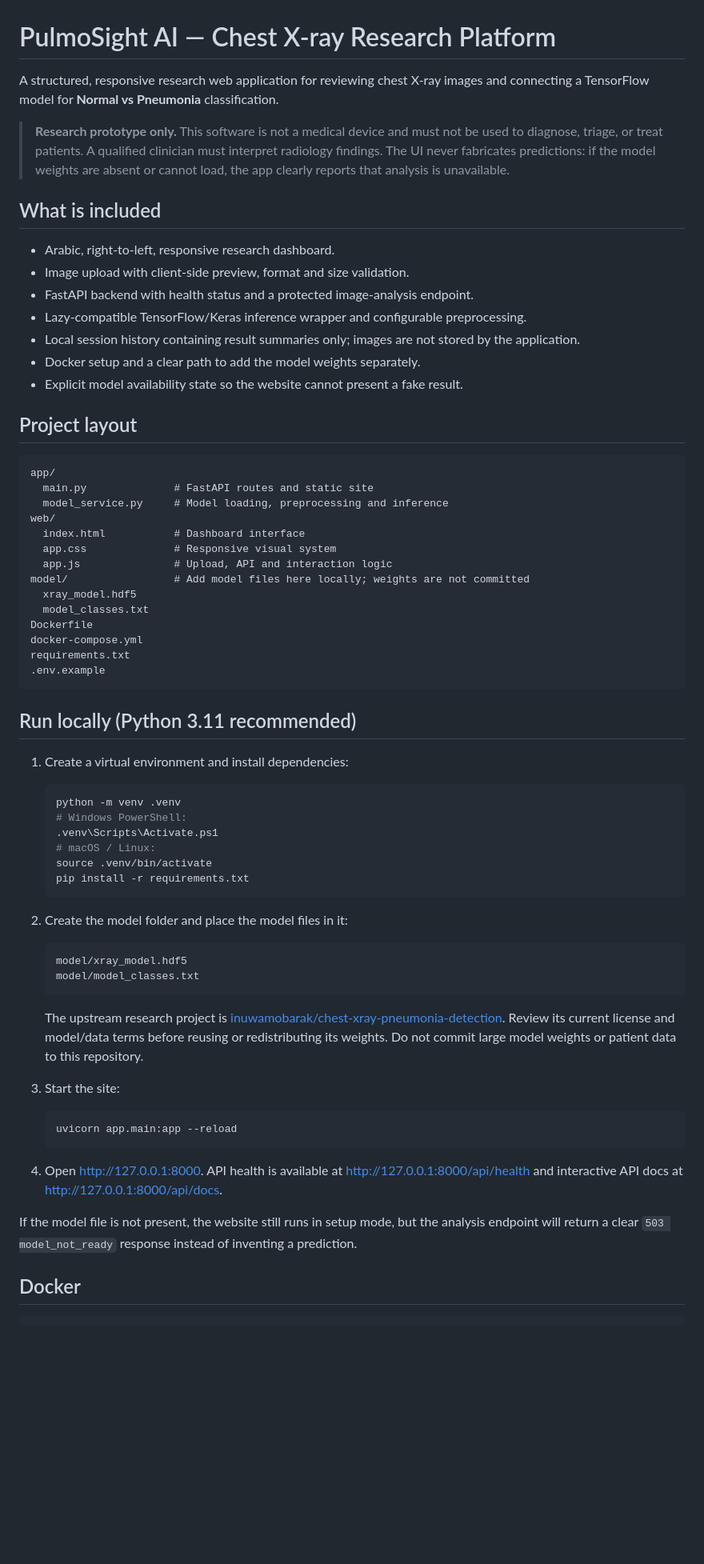
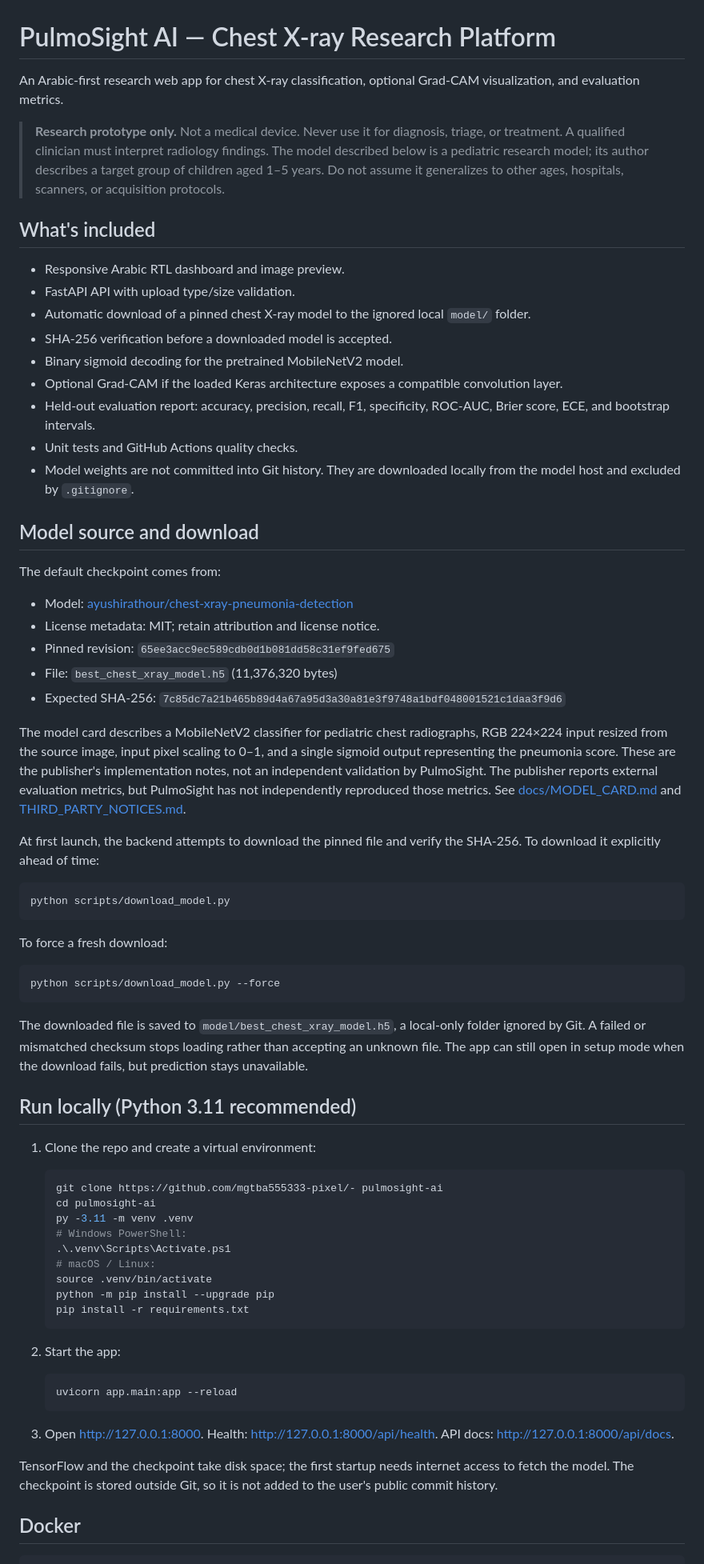
Before and after one commit to mgtba555333-pixel/-, a Markdown page: README.md, the part around one of its changes. Shown at 80% size. Rendered like a GitHub page; blank space fills up the shorter version.

Commit message:
Document pinned licensed model download and first-run setup

````diff
--- a/README.md
+++ b/README.md
@@ -1,69 +1,72 @@
 # PulmoSight AI — Chest X-ray Research Platform
 
-A structured, responsive research web application for reviewing chest X-ray images and connecting a TensorFlow model for **Normal vs Pneumonia** classification.
+An Arabic-first research web app for chest X-ray classification, optional Grad-CAM visualization, and evaluation metrics.
 
-> **Research prototype only.** This software is not a medical device and must not be used to diagnose, triage, or treat patients. A qualified clinician must interpret radiology findings. The UI never fabricates predictions: if the model weights are absent or cannot load, the app clearly reports that analysis is unavailable.
+> **Research prototype only.** Not a medical device. Never use it for diagnosis, triage, or treatment. A qualified clinician must interpret radiology findings. The model described below is a pediatric research model; its author describes a target group of children aged 1–5 years. Do not assume it generalizes to other ages, hospitals, scanners, or acquisition protocols.
 
-## What is included
+## What's included
 
-- Arabic, right-to-left, responsive research dashboard.
-- Image upload with client-side preview, format and size validation.
-- FastAPI backend with health status and a protected image-analysis endpoint.
-- Lazy-compatible TensorFlow/Keras inference wrapper and configurable preprocessing.
-- Local session history containing result summaries only; images are not stored by the application.
-- Docker setup and a clear path to add the model weights separately.
-- Explicit model availability state so the website cannot present a fake result.
+- Responsive Arabic RTL dashboard and image preview.
+- FastAPI API with upload type/size validation.
+- Automatic download of a pinned chest X-ray model to the ignored local `model/` folder.
+- SHA-256 verification before a downloaded model is accepted.
+- Binary sigmoid decoding for the pretrained MobileNetV2 model.
+- Optional Grad-CAM if the loaded Keras architecture exposes a compatible convolution layer.
+- Held-out evaluation report: accuracy, precision, recall, F1, specificity, ROC-AUC, Brier score, ECE, and bootstrap intervals.
+- Unit tests and GitHub Actions quality checks.
+- Model weights are not committed into Git history. They are downloaded locally from the model host and excluded by `.gitignore`.
 
-## Project layout
+## Model source and download
 
-```text
-app/
-  main.py              # FastAPI routes and static site
-  model_service.py     # Model loading, preprocessing and inference
-web/
-  index.html           # Dashboard interface
-  app.css              # Responsive visual system
-  app.js               # Upload, API and interaction logic
-model/                 # Add model files here locally; weights are not committed
-  xray_model.hdf5
-  model_classes.txt
-Dockerfile
-docker-compose.yml
-requirements.txt
-.env.example
+The default checkpoint comes from:
+
+- Model: [ayushirathour/chest-xray-pneumonia-detection](https://huggingface.co/ayushirathour/chest-xray-pneumonia-detection)
+- License metadata: MIT; retain attribution and license notice.
+- Pinned revision: `65ee3acc9ec589cdb0d1b081dd58c31ef9fed675`
+- File: `best_chest_xray_model.h5` (11,376,320 bytes)
+- Expected SHA-256: `7c85dc7a21b465b89d4a67a95d3a30a81e3f9748a1bdf048001521c1daa3f9d6`
+
+The model card describes a MobileNetV2 classifier for pediatric chest radiographs, RGB 224×224 input resized from the source image, input pixel scaling to 0–1, and a single sigmoid output representing the pneumonia score. These are the publisher's implementation notes, not an independent validation by PulmoSight. The publisher reports external evaluation metrics, but PulmoSight has not independently reproduced those metrics. See [docs/MODEL_CARD.md](docs/MODEL_CARD.md) and [THIRD_PARTY_NOTICES.md](THIRD_PARTY_NOTICES.md).
+
+At first launch, the backend attempts to download the pinned file and verify the SHA-256. To download it explicitly ahead of time:
+
+```bash
+python scripts/download_model.py
 ```
+
+To force a fresh download:
+
+```bash
+python scripts/download_model.py --force
+```
+
+The downloaded file is saved to `model/best_chest_xray_model.h5`, a local-only folder ignored by Git. A failed or mismatched checksum stops loading rather than accepting an unknown file. The app can still open in setup mode when the download fails, but prediction stays unavailable.
 
 ## Run locally (Python 3.11 recommended)
 
-1. Create a virtual environment and install dependencies:
+1. Clone the repo and create a virtual environment:
 
    ```bash
-   python -m venv .venv
+   git clone https://github.com/mgtba555333-pixel/- pulmosight-ai
+   cd pulmosight-ai
+   py -3.11 -m venv .venv
    # Windows PowerShell:
-   .venv\Scripts\Activate.ps1
+   .\.venv\Scripts\Activate.ps1
    # macOS / Linux:
    source .venv/bin/activate
+   python -m pip install --upgrade pip
    pip install -r requirements.txt
    ```
 
-2. Create the model folder and place the model files in it:
-
-   ```text
-   model/xray_model.hdf5
-   model/model_classes.txt
-   ```
-
-   The upstream research project is [inuwamobarak/chest-xray-pneumonia-detection](https://github.com/inuwamobarak/chest-xray-pneumonia-detection). Review its current license and model/data terms before reusing or redistributing its weights. Do not commit large model weights or patient data to this repository.
-
-3. Start the site:
+2. Start the app:
 
    ```bash
    uvicorn app.main:app --reload
    ```
 
-4. Open http://127.0.0.1:8000. API health is available at http://127.0.0.1:8000/api/health and interactive API docs at http://127.0.0.1:8000/api/docs.
+3. Open http://127.0.0.1:8000. Health: http://127.0.0.1:8000/api/health. API docs: http://127.0.0.1:8000/api/docs.
 
-If the model file is not present, the website still runs in setup mode, but the analysis endpoint will return a clear `503 model_not_ready` response instead of inventing a prediction.
+TensorFlow and the checkpoint take disk space; the first startup needs internet access to fetch the model. The checkpoint is stored outside Git, so it is not added to the user's public commit history.
 
 ## Docker
 
````
Also changed, not shown: other parts of README.md (+17 -17 lines).
